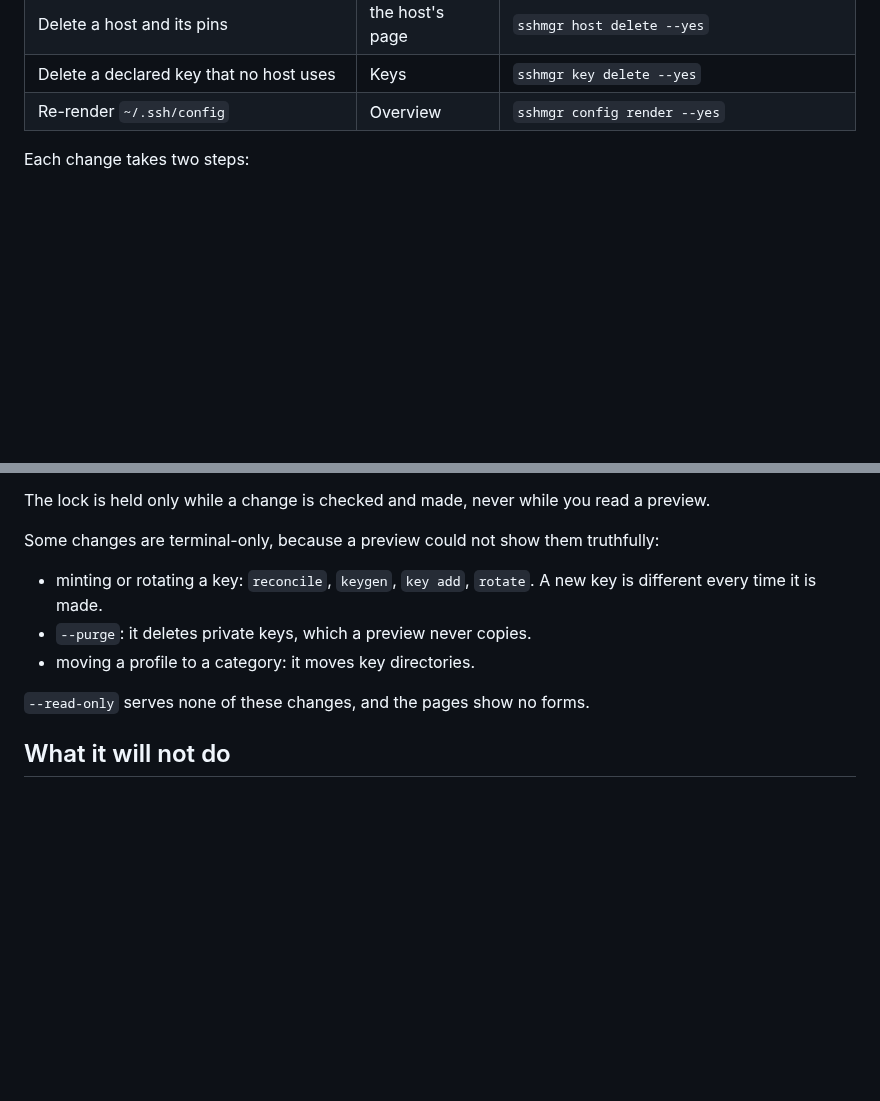
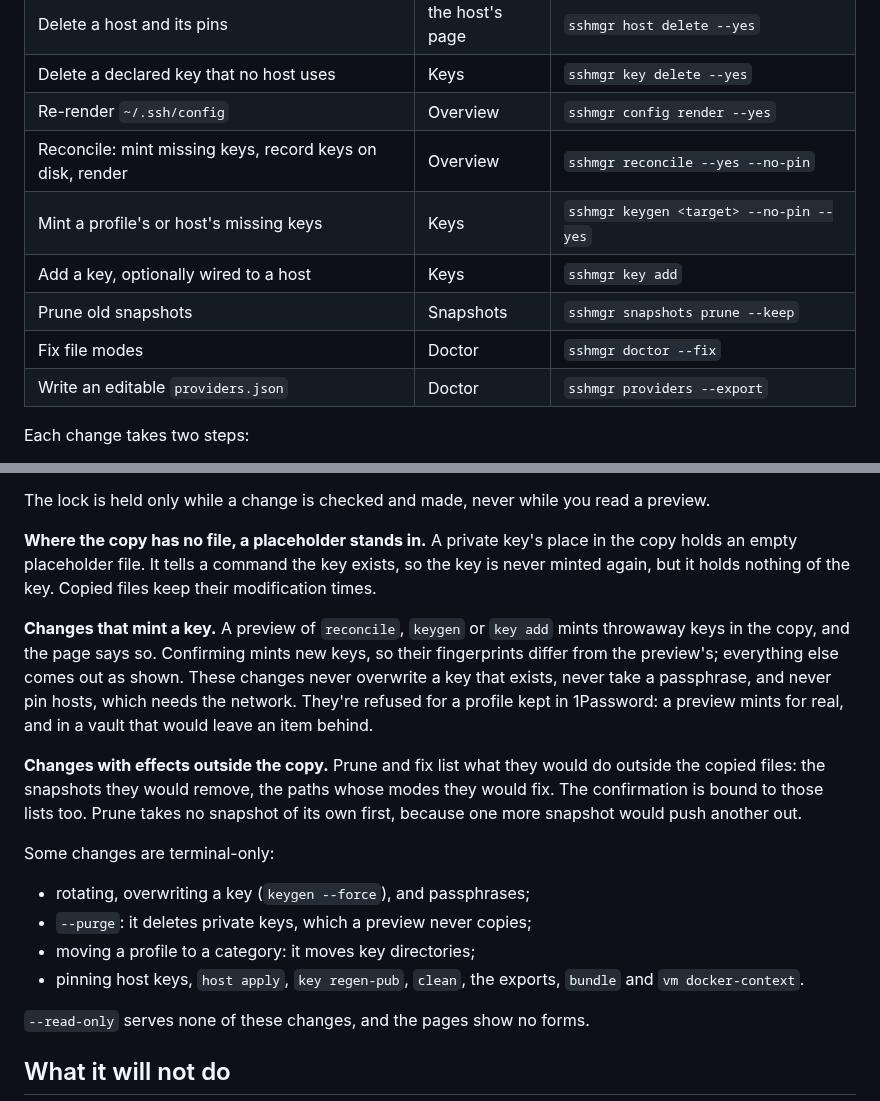
Before and after one commit to simtabi/ssh-manager, a Markdown page: docs/tools/serve.md, 2 parts joined by grey strips. Drawn GitHub-style; blank space fills up the shorter version.

Commit message:
Document minting, pruning and fixing from the web UI

```diff
--- a/docs/tools/serve.md
+++ b/docs/tools/serve.md
@@ -51,6 +51,12 @@ These changes can be made from the pages:
 | Delete a host and its pins | the host's page | `sshmgr host delete --yes` |
 | Delete a declared key that no host uses | Keys | `sshmgr key delete --yes` |
 | Re-render `~/.ssh/config` | Overview | `sshmgr config render --yes` |
+| Reconcile: mint missing keys, record keys on disk, render | Overview | `sshmgr reconcile --yes --no-pin` |
+| Mint a profile's or host's missing keys | Keys | `sshmgr keygen <target> --no-pin --yes` |
+| Add a key, optionally wired to a host | Keys | `sshmgr key add` |
+| Prune old snapshots | Snapshots | `sshmgr snapshots prune --keep` |
+| Fix file modes | Doctor | `sshmgr doctor --fix` |
+| Write an editable `providers.json` | Doctor | `sshmgr providers --export` |
 
 Each change takes two steps:
 
@@ -66,12 +72,27 @@ Each change takes two steps:
 
 The lock is held only while a change is checked and made, never while you read a preview.
 
-Some changes are terminal-only, because a preview could not show them truthfully:
+**Where the copy has no file, a placeholder stands in.** A private key's place in the copy holds an
+empty placeholder file. It tells a command the key exists, so the key is never minted again, but it
+holds nothing of the key. Copied files keep their modification times.
 
-- minting or rotating a key: `reconcile`, `keygen`, `key add`, `rotate`. A new key is different
-  every time it is made.
-- `--purge`: it deletes private keys, which a preview never copies.
-- moving a profile to a category: it moves key directories.
+**Changes that mint a key.** A preview of `reconcile`, `keygen` or `key add` mints throwaway keys in
+the copy, and the page says so. Confirming mints new keys, so their fingerprints differ from the
+preview's; everything else comes out as shown. These changes never overwrite a key that exists,
+never take a passphrase, and never pin hosts, which needs the network. They're refused for a profile
+kept in 1Password: a preview mints for real, and in a vault that would leave an item behind.
+
+**Changes with effects outside the copy.** Prune and fix list what they would do outside the copied
+files: the snapshots they would remove, the paths whose modes they would fix. The confirmation is
+bound to those lists too. Prune takes no snapshot of its own first, because one more snapshot would
+push another out.
+
+Some changes are terminal-only:
+
+- rotating, overwriting a key (`keygen --force`), and passphrases;
+- `--purge`: it deletes private keys, which a preview never copies;
+- moving a profile to a category: it moves key directories;
+- pinning host keys, `host apply`, `key regen-pub`, `clean`, the exports, `bundle` and `vm docker-context`.
 
 `--read-only` serves none of these changes, and the pages show no forms.
 
```
Also changed, not shown: CHANGELOG.md (+5 -0 lines).
